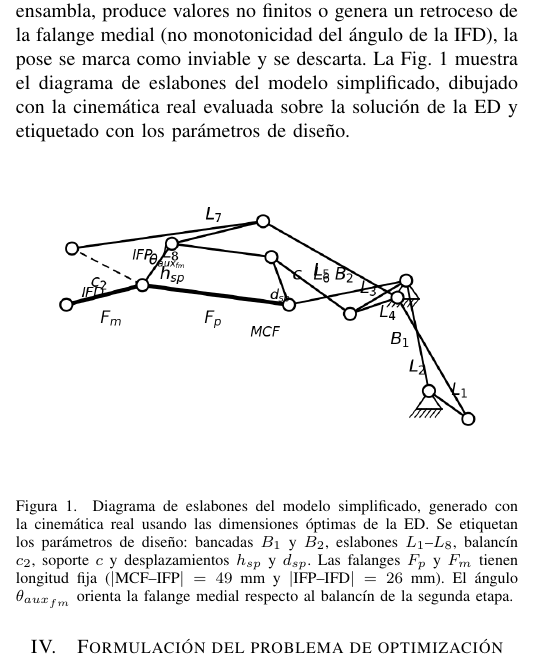
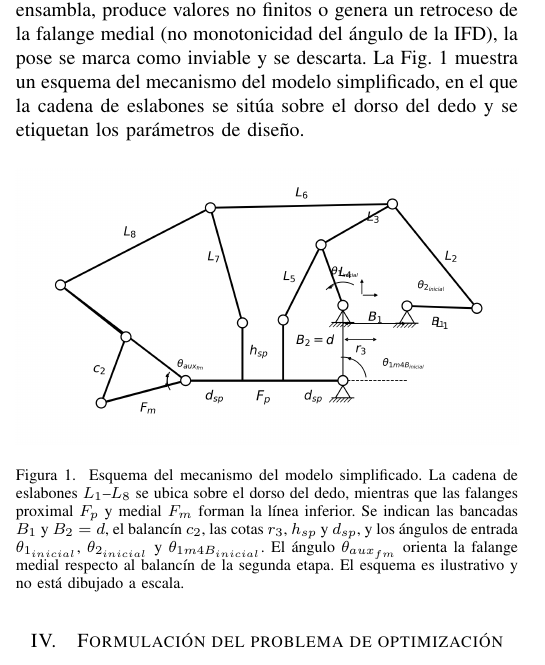
Before and after one commit to Utemita/ArticuloCOMROB, a LaTeX paper (articulo_latex/IEEE-conference-template-062824.tex): part of one column of page 2 of 6, cut so that both start at the same text. Compiled offline with pdfLaTeX; a missing font is replaced by an installed copy or a similar font; a LaTeX package or settings file that is missing is left out.

Commit message:
Articulo: usa el esquema del mecanismo y actualiza su descripcion
- Reemplaza la figura del diagrama por el esquema limpio
- Actualiza el texto y el pie de figura: ya no se describe como generado
  por la cinematica, sino como un esquema ilustrativo con la cadena sobre
  el dorso del dedo y el etiquetado de parametros

```diff
--- a/articulo_latex/IEEE-conference-template-062824.tex
+++ b/articulo_latex/IEEE-conference-template-062824.tex
@@ -140,19 +140,20 @@ forma secuencial los lazos de cinco y cuatro barras y propaga las posiciones de
 la IFP y la IFD a lo largo de todo el barrido de la manivela. Cuando una
 configuración no ensambla, produce valores no finitos o genera un retroceso de
 la falange medial (no monotonicidad del ángulo de la IFD), la pose se marca como
-inviable y se descarta. La Fig.~\ref{fig:diagrama} muestra el diagrama de
-eslabones del modelo simplificado, dibujado con la cinemática real evaluada
-sobre la solución de la ED y etiquetado con los parámetros de diseño.
+inviable y se descarta. La Fig.~\ref{fig:diagrama} muestra un esquema del
+mecanismo del modelo simplificado, en el que la cadena de eslabones se sitúa
+sobre el dorso del dedo y se etiquetan los parámetros de diseño.
 
 \begin{figure}[htbp]
 \centerline{\includegraphics[width=\columnwidth]{diagrama_modelo_simplificado.png}}
-\caption{Diagrama de eslabones del modelo simplificado, generado con la
-cinemática real usando las dimensiones óptimas de la ED. Se etiquetan los
-parámetros de diseño: bancadas $B_1$ y $B_2$, eslabones $L_1$--$L_8$, balancín
-$c_2$, soporte $c$ y desplazamientos $h_{sp}$ y $d_{sp}$. Las falanges $F_p$ y
-$F_m$ tienen longitud fija ($|\text{MCF--IFP}|=49$~mm y
-$|\text{IFP--IFD}|=26$~mm). El ángulo $\theta_{aux_{fm}}$ orienta la falange
-medial respecto al balancín de la segunda etapa.}
+\caption{Esquema del mecanismo del modelo simplificado. La cadena de eslabones
+$L_1$--$L_8$ se ubica sobre el dorso del dedo, mientras que las falanges proximal
+$F_p$ y medial $F_m$ forman la línea inferior. Se indican las bancadas $B_1$ y
+$B_2=d$, el balancín $c_2$, las cotas $r_3$, $h_{sp}$ y $d_{sp}$, y los ángulos
+de entrada $\theta_{1_{inicial}}$, $\theta_{2_{inicial}}$ y
+$\theta_{1m4B_{inicial}}$. El ángulo $\theta_{aux_{fm}}$ orienta la falange
+medial respecto al balancín de la segunda etapa. El esquema es ilustrativo y no
+está dibujado a escala.}
 \label{fig:diagrama}
 \end{figure}
 \FloatBarrier
```
Also changed, not shown: articulo_latex/IEEE-conference-template-062824.pdf, articulo_latex/figs/diagrama_modelo_simplificado.png.
